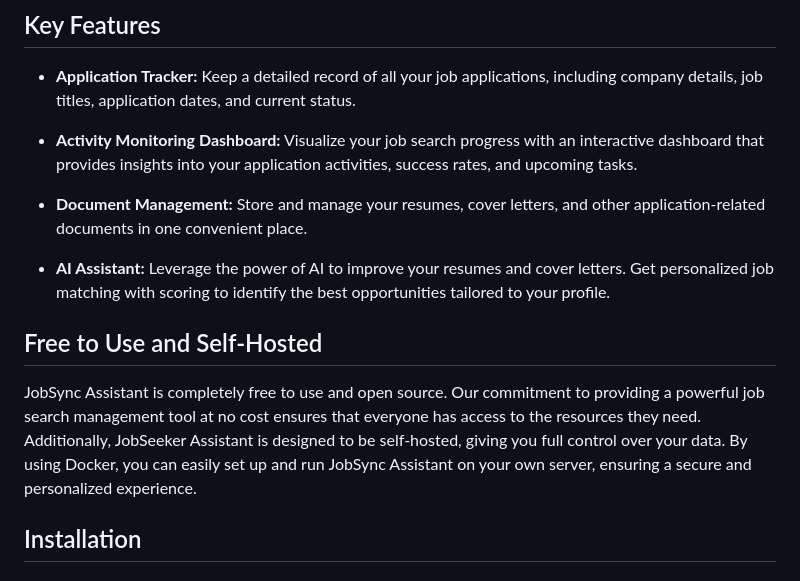
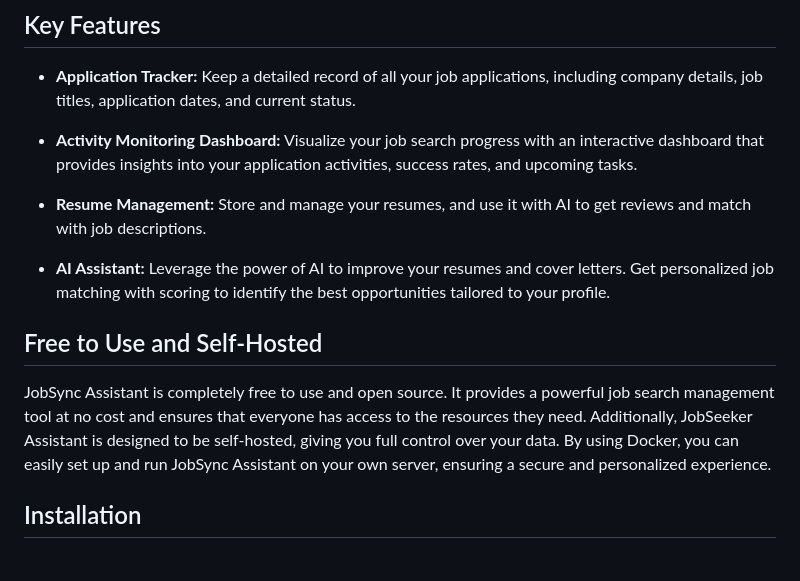
Before and after one commit to yash-rai-93/RoleSignal, a Markdown page: README.md, the part around one of its changes. Drawn GitHub-style.

```diff
--- a/README.md
+++ b/README.md
@@ -23,13 +27,13 @@ Job searching can be overwhelming, with numerous applications to track and deadl
 
 - **Activity Monitoring Dashboard:** Visualize your job search progress with an interactive dashboard that provides insights into your application activities, success rates, and upcoming tasks.
 
-- **Document Management:** Store and manage your resumes, cover letters, and other application-related documents in one convenient place.
+- **Resume Management:** Store and manage your resumes, and use it with AI to get reviews and match with job descriptions.
 
 - **AI Assistant:** Leverage the power of AI to improve your resumes and cover letters. Get personalized job matching with scoring to identify the best opportunities tailored to your profile.
 
 
 ## Free to Use and Self-Hosted
-JobSync Assistant is completely free to use and open source. Our commitment to providing a powerful job search management tool at no cost ensures that everyone has access to the resources they need. Additionally, JobSeeker Assistant is designed to be self-hosted, giving you full control over your data. By using Docker, you can easily set up and run JobSync Assistant on your own server, ensuring a secure and personalized experience.
+JobSync Assistant is completely free to use and open source. It provides a powerful job search management tool at no cost and ensures that everyone has access to the resources they need. Additionally, JobSeeker Assistant is designed to be self-hosted, giving you full control over your data. By using Docker, you can easily set up and run JobSync Assistant on your own server, ensuring a secure and personalized experience.
 
 
 ## Installation
```
Also changed, not shown: other parts of README.md (+8 -4 lines), screenshots/jobsync-dashboard-screenshot.png, screenshots/jobsync-myjobs.png (added).
